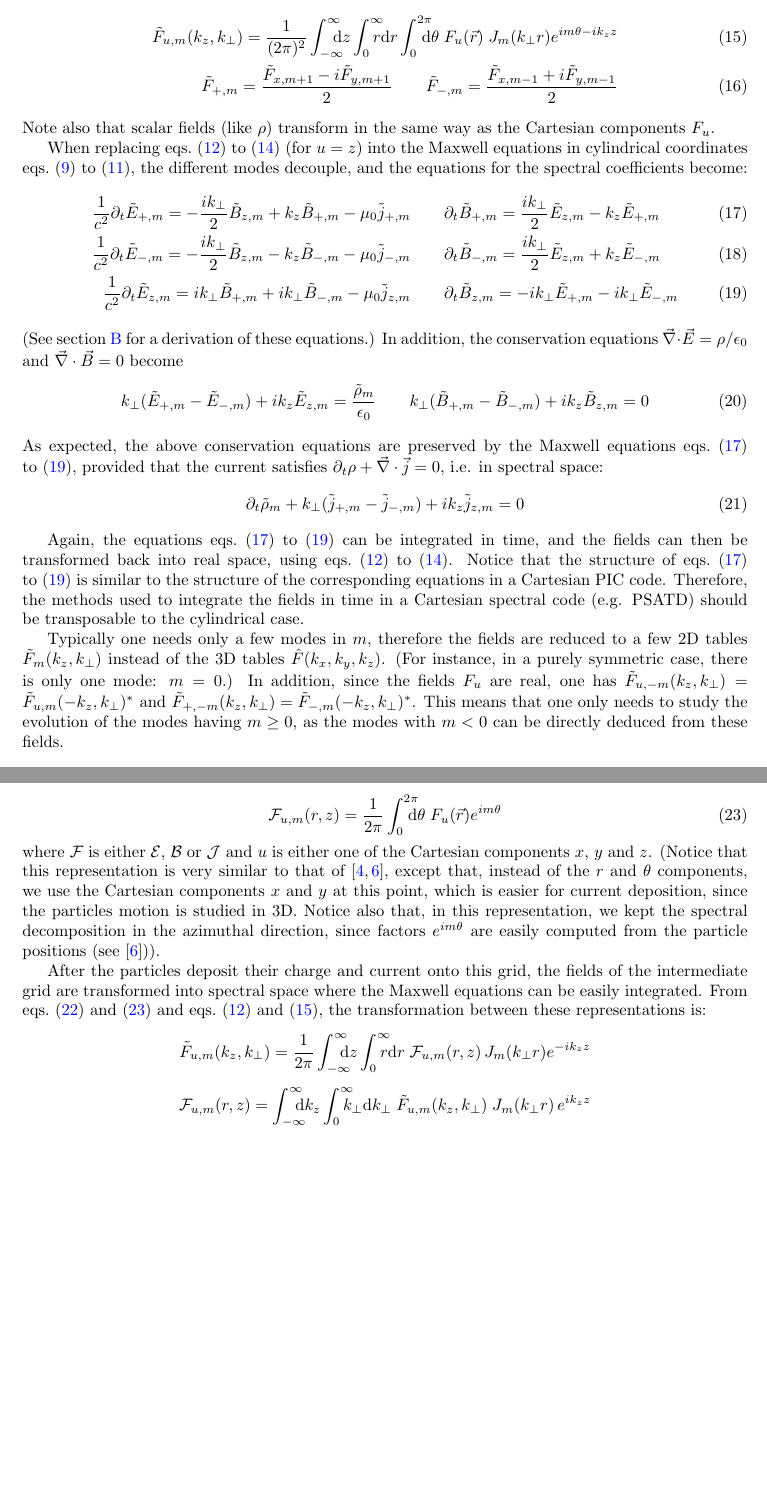
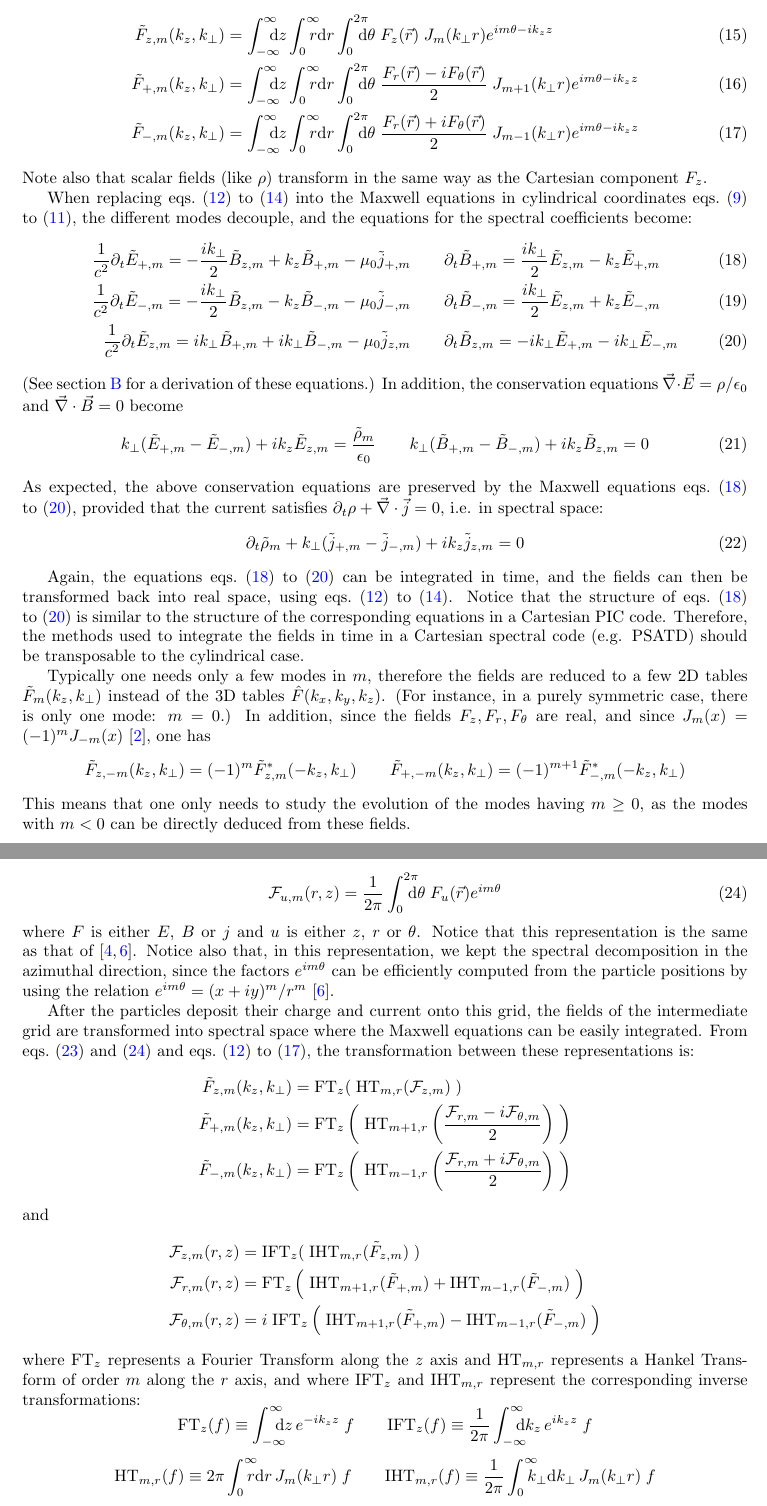
Before and after one commit to fbpic/fbpic, a LaTeX document (docs/article/Spectral_circ.tex): two parts of pages 3 and 4 of 11, joined at a grey line, cut so that both start at the same text, the shorter picture padded with empty space. Compiled offline with pdfLaTeX.

Commit message:
Strong modification of the text:
- the interpolation grid now uses the r and theta components
- factors 2 pi have been restructured
Work to be continued.

```diff
--- a/docs/article/Spectral_circ.tex
+++ b/docs/article/Spectral_circ.tex
@@ -136,21 +135,22 @@ components ($F_u$ with $u$ = $x,y,z$) and cylindrical components
 ($F_r$, $F_\theta$) do not transform in the same manner, which is due
 to their different behavior close to the axis. (See
 \cref{sec:CircTrans} for a derivation of this representation and for
-its relation to the Fourier transform.) In addition, the coefficients $\tilde{F}_u$, $\tilde{F}_+$ and
+its relation to the Fourier transform.) In addition, the coefficients $\tilde{F}_z$, $\tilde{F}_+$ and
  $\tilde{F}_{-}$ are given by:
 \begin{align}
-\tilde{F}_{u,m}(k_z,k_\perp ) = \frac{1}{(2\pi)^2} \Integ{z} \RInteg{r}
-\TInteg{\theta} \;F_u(\vec{r})\; J_m(k_\perp r) e^{im\theta
- - i k_z z} \label{eq:CircFwTransu} \\
-\tilde{F}_{+,m} = \frac{\tilde{F}_{x,m+1} -
-    i\tilde{F}_{y,m+1}}{2} \qquad \tilde{F}_{-,m} = \frac{\tilde{F}_{x,m-1} +
-    i\tilde{F}_{y,m-1}}{2}
-\label{eq:CircFwTranspm}
+\tilde{F}_{z,m}(k_z,k_\perp ) &= \Integ{z} \RInteg{r}
+\TInteg{\theta} \;F_z(\vec{r})\; J_m(k_\perp r) e^{im\theta
+ - i k_z z} \label{eq:CircFwTransz} \\
+\tilde{F}_{+,m}(k_z,k_\perp ) &= \Integ{z} \RInteg{r}
+\TInteg{\theta} \;\frac{F_r (\vec{r})-iF_\theta (\vec{r})}{2}\; J_{m+1}(k_\perp r) e^{im\theta
+ - i k_z z} \label{eq:CircFwTransp} \\
+\tilde{F}_{-,m}(k_z,k_\perp ) &= \Integ{z} \RInteg{r}
+\TInteg{\theta} \;\frac{F_r (\vec{r})+iF_\theta(\vec{r})}{2}\; J_{m-1}(k_\perp r) e^{im\theta
+ - i k_z z} \label{eq:CircFwTransm}
 \end{align}
-\noindent Note also that scalar fields (like $\rho$) transform in the same way as the Cartesian components $F_u$.
+\noindent Note also that scalar fields (like $\rho$) transform in the same way as the Cartesian component $F_z$.
 
-When replacing \cref{eq:CircBwTransr,eq:CircBwTranst,eq:CircBwTransu}
-(for $u=z$) into the Maxwell equations in cylindrical
+When replacing \cref{eq:CircBwTransr,eq:CircBwTranst,eq:CircBwTransz} into the Maxwell equations in cylindrical
 coordinates \cref{eq:CircMaxwellr,eq:CircMaxwellt,eq:CircMaxwellzz},
 the different modes decouple, and the equations for the spectral
 coefficients become:
@@ -199,9 +199,12 @@ Typically one needs only a few modes in $m$, therefore the fields are
 reduced to a few 2D tables $\tilde{F}_m(k_z,k_\perp )$ instead of the
 3D tables $\hat{F}(k_x,k_y,k_z)$. (For instance, in a purely symmetric
 case, there is only one mode: $m=0$.) In addition, since the fields
-$F_u$ are real, one has $\tilde{F}_{u,-m}(k_z, k_\perp) =
-\tilde{F}_{u,m}(-k_z, k_\perp)^{*}$ and $\tilde{F}_{+,-m}(k_z, k_\perp) =
-\tilde{F}_{-,m}(-k_z, k_\perp)^{*}$. This means that one only needs to study the evolution of the modes having $m\geq 0$, as the modes with $m<0$ can
+$F_z, F_r, F_\theta$ are real, and since $J_m(x) =(-1)^mJ_{-m}(x)$ \cite{Abramowitz},
+one has
+\[ \tilde{F}_{z,-m}(k_z, k_\perp) = (-1)^m\tilde{F}_{z,m}^{*} (-k_z,
+k_\perp) \qquad \tilde{F}_{+,-m}(k_z, k_\perp) =
+(-1)^{m+1} \tilde{F}_{-,m}^{*} (-k_z, k_\perp) \]
+This means that one only needs to study the evolution of the modes having $m\geq 0$, as the modes with $m<0$ can
 be directly deduced from these fields.
 
 \section{Numerical implementation}
@@ -234,24 +237,42 @@ e^{-im\theta}
 \mathcal{F}_{u,m}(r,z) = \frac{1}{2\pi} \TInteg{\theta} \;
 F_u(\vec{r})e^{im\theta}
 \end{equation}
-where $\mathcal{F}$ is either $\mathcal{E}$, $\mathcal{B}$ or
-$\mathcal{J}$ and $u$ is either one of the Cartesian components $x$,
-$y$ and $z$. (Notice that this representation is very similar to that
-of \cite{Lifschitz, Davidson}, except that, instead of the $r$ and
-$\theta$ components, we use the Cartesian components $x$ and $y$ at
-this point, which is easier for current deposition, since the
-particles motion is studied in 3D. Notice also that, in this
+where ${F}$ is either ${E}$, ${B}$ or
+${j}$ and $u$ is either $z$, $r$ or $\theta$. Notice that this representation is the
+same as that of \cite{Lifschitz, Davidson}. Notice also that, in this
 representation, we kept the spectral decomposition in the azimuthal
-direction, since factors $e^{im\theta}$ are easily computed from the
-particle positions (see \cite{Lifschitz})).
+direction, since the factors $e^{im\theta}$ can be efficiently computed from the
+particle positions by using the relation $e^{im\theta} = (x+iy)^m/r^m$
+\cite{Lifschitz}.
 
 After the particles deposit their charge and current onto this grid,
 the fields of the intermediate grid are transformed into spectral
 space where the Maxwell equations can be easily integrated. From
 \cref{eq:IntermFwTrans,eq:IntermBwTrans} and
-\cref{eq:CircFwTransu,eq:CircBwTransu}, the transformation between these
+\cref{eq:CircFwTransz,eq:CircFwTransp,eq:CircFwTransm,eq:CircBwTransz,eq:CircBwTransr,eq:CircBwTranst}, the transformation between these
 representations is:
-\[ \tilde{F}_{u,m}(k_z,k_\perp) =  \frac{1}{2\pi} \Integ{z} \RInteg{r} \;
-\mathcal{F}_{u,m}(r,z) \, J_m(k_\perp r) e^{- ik_z z} \]
-\[ \mathcal{F}_{u,m}(r,z) = \Integ{k_z}
-\RInteg{k_\perp }\; \tilde{F}_{u,m}(k_z,k_\perp ) \; J_m(k_\perp r)\, e^{ik_z z}   \]
+\begin{align*}
+\tilde{F}_{z,m}(k_z,k_\perp) & = \mathrm{FT}_z ( \; \mathrm{HT}_{m,r} ( \mathcal{F}_{z,m} ) \; ) \\
+\tilde{F}_{+,m}(k_z,k_\perp) &= \mathrm{FT}_z \left( \; \mathrm{HT}_{m+1,r} \left( \frac{
+  \mathcal{F}_{r,m} -i  \mathcal{F}_{\theta,m} }{2}  \right) \;\right) \\
+\tilde{F}_{-,m}(k_z,k_\perp) &= \mathrm{FT}_z \left( \; \mathrm{HT}_{m-1,r} \left( \frac{
+  \mathcal{F}_{r,m} +i  \mathcal{F}_{\theta,m} }{2}  \right) \;\right)
+\end{align*}
+and
+\begin{align*}
+\mathcal{F}_{z,m}(r,z) &= \mathrm{IFT}_z ( \; \mathrm{IHT}_{m,r} ( \tilde{F}_{z,m} ) \; ) \\
+\mathcal{F}_{r,m}(r,z) & = \mathrm{FT}_z \left( \; \mathrm{IHT}_{m+1,r}
+                         ( \tilde{F}_{+,m} ) + \mathrm{IHT}_{m-1,r} (
+                         \tilde{F}_{-,m} ) \; \right) \\
+\mathcal{F}_{\theta,m}(r,z) & = i\;\mathrm{IFT}_z \left( \; \mathrm{IHT}_{m+1,r}
+                         ( \tilde{F}_{+,m} ) - \mathrm{IHT}_{m-1,r} ( \tilde{F}_{-,m} ) \; \right)
+\end{align*}
+where $\mathrm{FT}_z$ represents a Fourier Transform along the $z$
+axis and $\mathrm{HT}_{m,r}$ represents a Hankel Transform of order
+$m$ along the $r$ axis, and where $\mathrm{IFT}_z$ and
+$\mathrm{IHT}_{m,r}$ represent the corresponding inverse
+transformations:
+\[ \mathrm{FT}_z (f) \equiv \Integ{z} \, e^{-ik_zz} \; f \qquad
+\mathrm{IFT}_z (f) \equiv \frac{1}{2\pi}\Integ{k_z} \, e^{ik_zz} \; f \]
+\[ \mathrm{HT}_{m,r} (f) \equiv 2\pi \RInteg{r} \, J_{m}(k_\perp r) \; f \qquad
+\mathrm{IHT}_{m,r} (f) \equiv \frac{1}{2\pi}\RInteg{k_\perp} \,  J_{m}(k_\perp r)  \; f \]
```
Also changed, not shown: docs/article/appendix.tex (+1 -1 lines), docs/article/Spectral_circ.tex (31 more changed lines), 1 other file.
